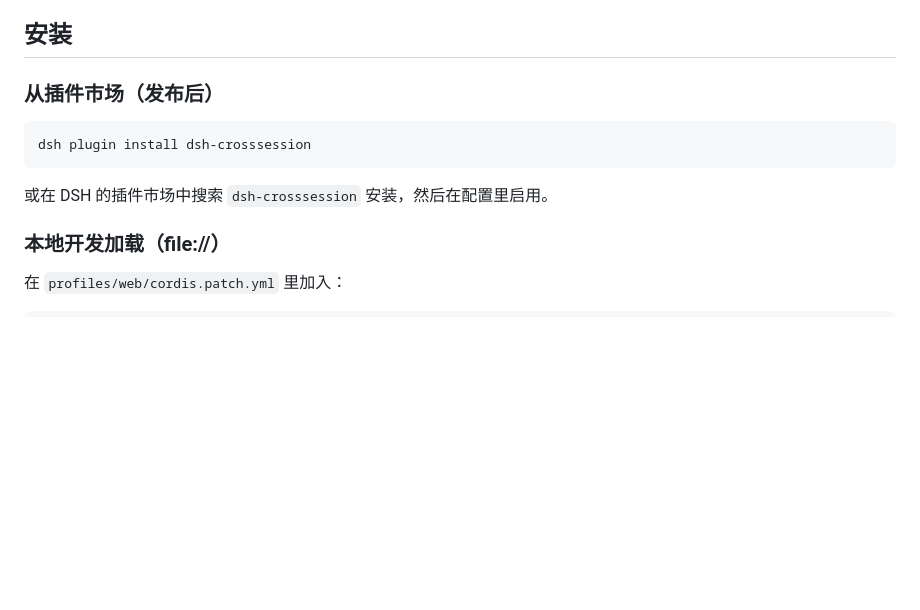
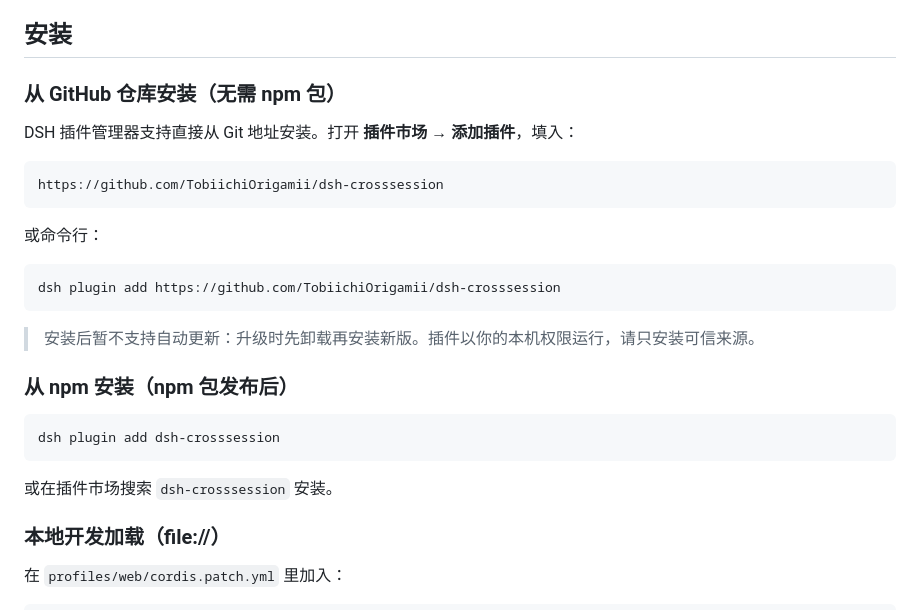
Before and after one commit to TobiichiOrigamii/dsh-crosssession, a Markdown page: README.md, the part around the change. Drawn GitHub-style; blank space fills up the shorter version.

Commit message:
docs: add GitHub install instructions

````diff
--- a/README.md
+++ b/README.md
@@ -26,13 +26,29 @@
 
 ## 安装
 
-### 从插件市场（发布后）
+### 从 GitHub 仓库安装（无需 npm 包）
+
+DSH 插件管理器支持直接从 Git 地址安装。打开 **插件市场 → 添加插件**，填入：
+
+```
+https://github.com/TobiichiOrigamii/dsh-crosssession
+```
+
+或命令行：
 
 ```bash
-dsh plugin install dsh-crosssession
+dsh plugin add https://github.com/TobiichiOrigamii/dsh-crosssession
 ```
 
-或在 DSH 的插件市场中搜索 `dsh-crosssession` 安装，然后在配置里启用。
+> 安装后暂不支持自动更新：升级时先卸载再安装新版。插件以你的本机权限运行，请只安装可信来源。
+
+### 从 npm 安装（npm 包发布后）
+
+```bash
+dsh plugin add dsh-crosssession
+```
+
+或在插件市场搜索 `dsh-crosssession` 安装。
 
 ### 本地开发加载（file://）
 
````
